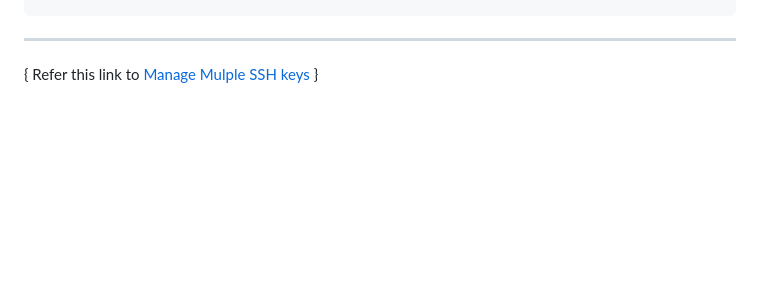
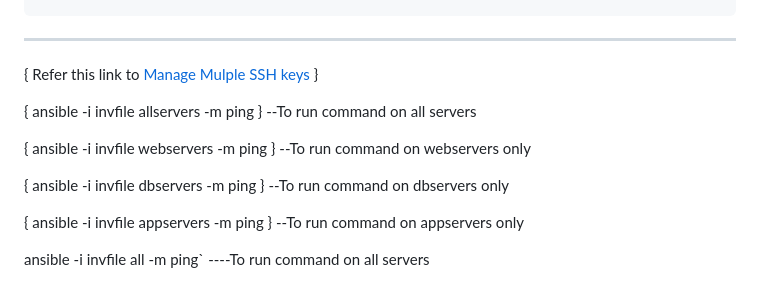
Before and after one commit to ModernVishwamithra/DevOps, a Markdown page: Ansible/ReadMe.md, the part around the change. Drawn GitHub-style; blank space fills up the shorter version.

Commit message:
Updated ansible commands

```diff
--- a/Ansible/ReadMe.md
+++ b/Ansible/ReadMe.md
@@ -55,3 +55,26 @@ Ansible controller can't able to run on windows natively and we can only use win
 {
     Refer this link to [Manage Mulple SSH keys](https://www.freecodecamp.org/news/how-to-manage-multiple-ssh-keys/)
 }
+
+{
+    ansible -i invfile allservers -m ping
+    }
+--To run command on all servers
+
+{
+    ansible -i invfile webservers -m ping
+    }
+--To run command on webservers only
+
+{
+    ansible -i invfile dbservers -m ping
+    }
+--To run command on dbservers only
+
+{
+    ansible -i invfile appservers -m ping
+    }
+--To run command on appservers only
+
+ansible -i invfile all -m ping`
+----To run command on all servers
```
